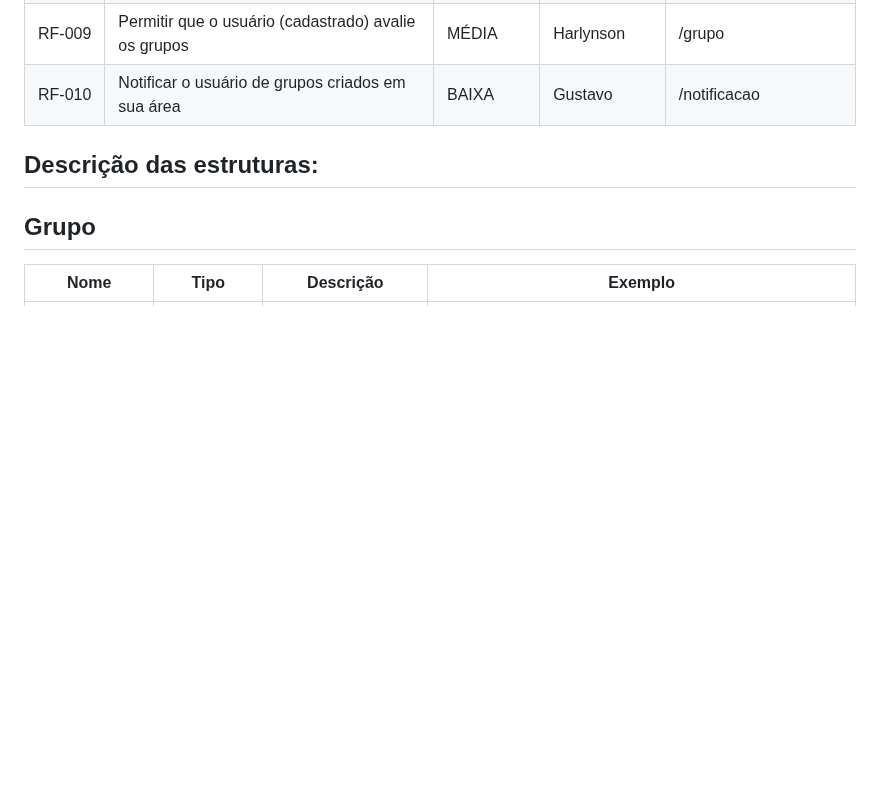
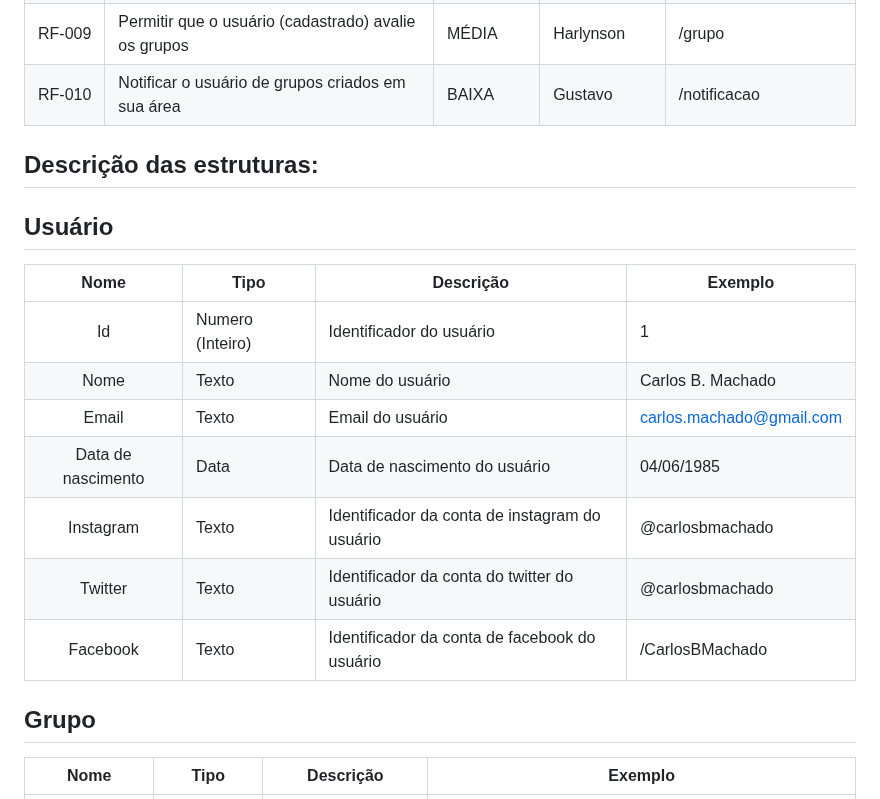
Before and after one commit to ICEI-PUC-Minas-PMV-SI/pmv-si-2023-1-e1-proj-web-t5-esportes_gratuitos, a Markdown page: docs/development.md, the part around the change. Rendered like a GitHub page; blank space fills up the shorter version.

Commit message:
chore: add user struct

```diff
--- a/docs/development.md
+++ b/docs/development.md
@@ -33,6 +33,17 @@ As tabelas que se seguem apresentam os requisitos funcionais e não-funcionais q
 
 ## Descrição das estruturas:
 
+## Usuário
+|  **Nome**      | **Tipo**          | **Descrição**                             | **Exemplo**                                    |
+|:--------------:|-------------------|-------------------------------------------|------------------------------------------------|
+| Id             | Numero (Inteiro)  | Identificador do usuário                  | 1                                              |
+| Nome           | Texto             | Nome do usuário                           | Carlos B. Machado                              |
+| Email          | Texto             | Email do usuário                          | carlos.machado@gmail.com                       |
+| Data de nascimento | Data          | Data de nascimento do usuário             | 04/06/1985                                     |
+| Instagram      | Texto             | Identificador da conta de instagram do usuário | @carlosbmachado                           |
+| Twitter        | Texto             | Identificador da conta do twitter do usuário | @carlosbmachado                             |
+| Facebook       | Texto             | Identificador da conta de facebook do usuário | /CarlosBMachado                             |
+
 ## Grupo
 |  **Nome**      | **Tipo**          | **Descrição**                             | **Exemplo**                                    |
 |:--------------:|-------------------|-------------------------------------------|------------------------------------------------|
```
